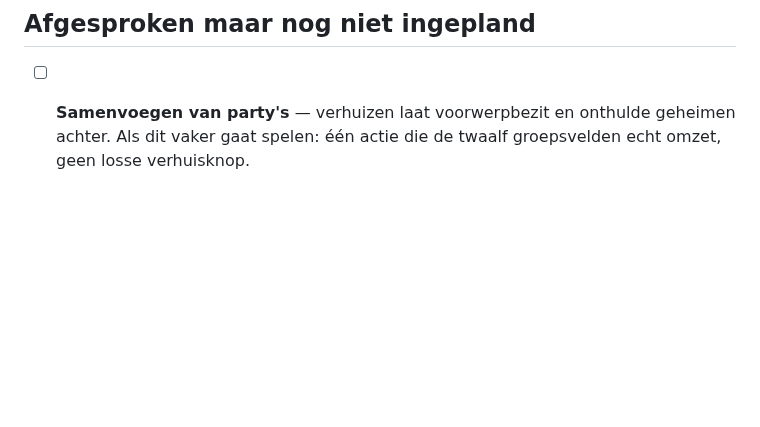
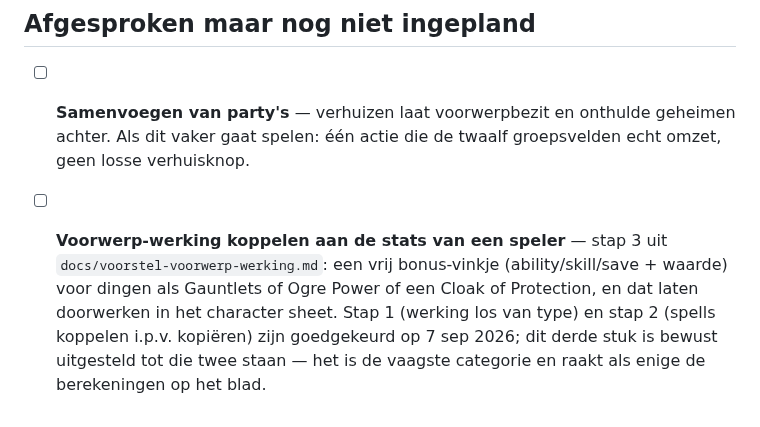
Before and after one commit to mossalan-dot/Grisburgh, a Markdown page: docs/todo.md, the part around the change. Drawn GitHub-style; blank space fills up the shorter version.

Commit message:
Todo: stap 3 van het voorwerp-voorstel (koppeling aan stats)
Co-Authored-By: Claude Opus 5 <noreply@anthropic.com>
Claude-Session: https://claude.ai/code/session_01817CNLb9a4p4gGbQqWMDCX

```diff
--- a/docs/todo.md
+++ b/docs/todo.md
@@ -130,3 +130,12 @@ groot het is.
 - [ ] **Samenvoegen van party's** — verhuizen laat voorwerpbezit en onthulde
       geheimen achter. Als dit vaker gaat spelen: één actie die de twaalf
       groepsvelden echt omzet, geen losse verhuisknop.
+
+- [ ] **Voorwerp-werking koppelen aan de stats van een speler** — stap 3 uit
+      `docs/voorstel-voorwerp-werking.md`: een vrij bonus-vinkje
+      (ability/skill/save + waarde) voor dingen als Gauntlets of Ogre Power of
+      een Cloak of Protection, en dat laten doorwerken in het character sheet.
+      Stap 1 (werking los van type) en stap 2 (spells koppelen i.p.v. kopiëren)
+      zijn goedgekeurd op 7 sep 2026; dit derde stuk is bewust uitgesteld tot
+      die twee staan — het is de vaagste categorie en raakt als enige de
+      berekeningen op het blad.
```
Also changed, not shown: docs/voorstel-voorwerp-werking.md (+2 -1 lines).
